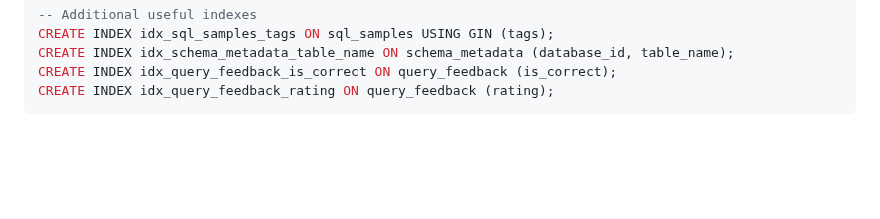
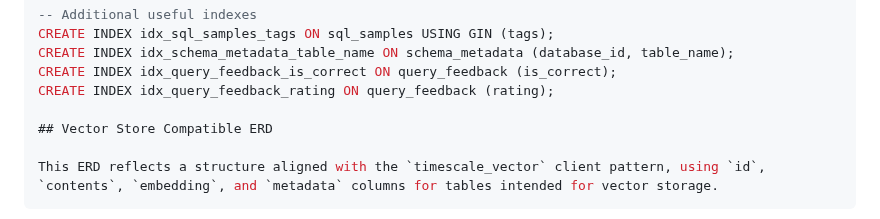
Before and after one commit to brucee63/natural-lang-to-sql, a Markdown page: app/database/README.md, the part around one of its changes. Rendered like a GitHub page; blank space fills up the shorter version.

````diff
--- a/app/database/README.md
+++ b/app/database/README.md
@@ -288,4 +288,8 @@ CREATE INDEX idx_sql_samples_tags ON sql_samples USING GIN (tags);
 CREATE INDEX idx_schema_metadata_table_name ON schema_metadata (database_id, table_name);
 CREATE INDEX idx_query_feedback_is_correct ON query_feedback (is_correct);
 CREATE INDEX idx_query_feedback_rating ON query_feedback (rating);
+
+## Vector Store Compatible ERD
+
+This ERD reflects a structure aligned with the `timescale_vector` client pattern, using `id`, `contents`, `embedding`, and `metadata` columns for tables intended for vector storage.
 ```
````
Also changed, not shown: other parts of app/database/README.md (+83 -0 lines), app/database/README-updated.md (added, +293 -0 lines).
